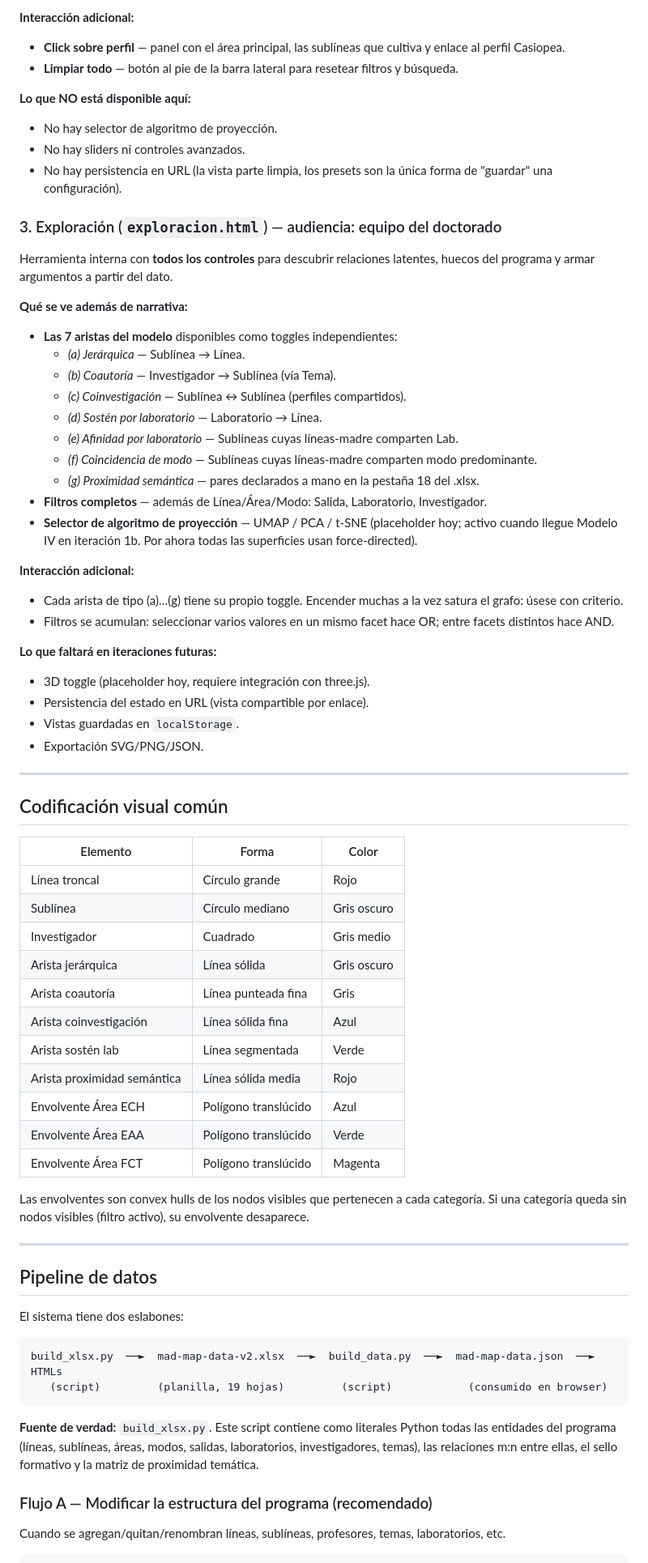
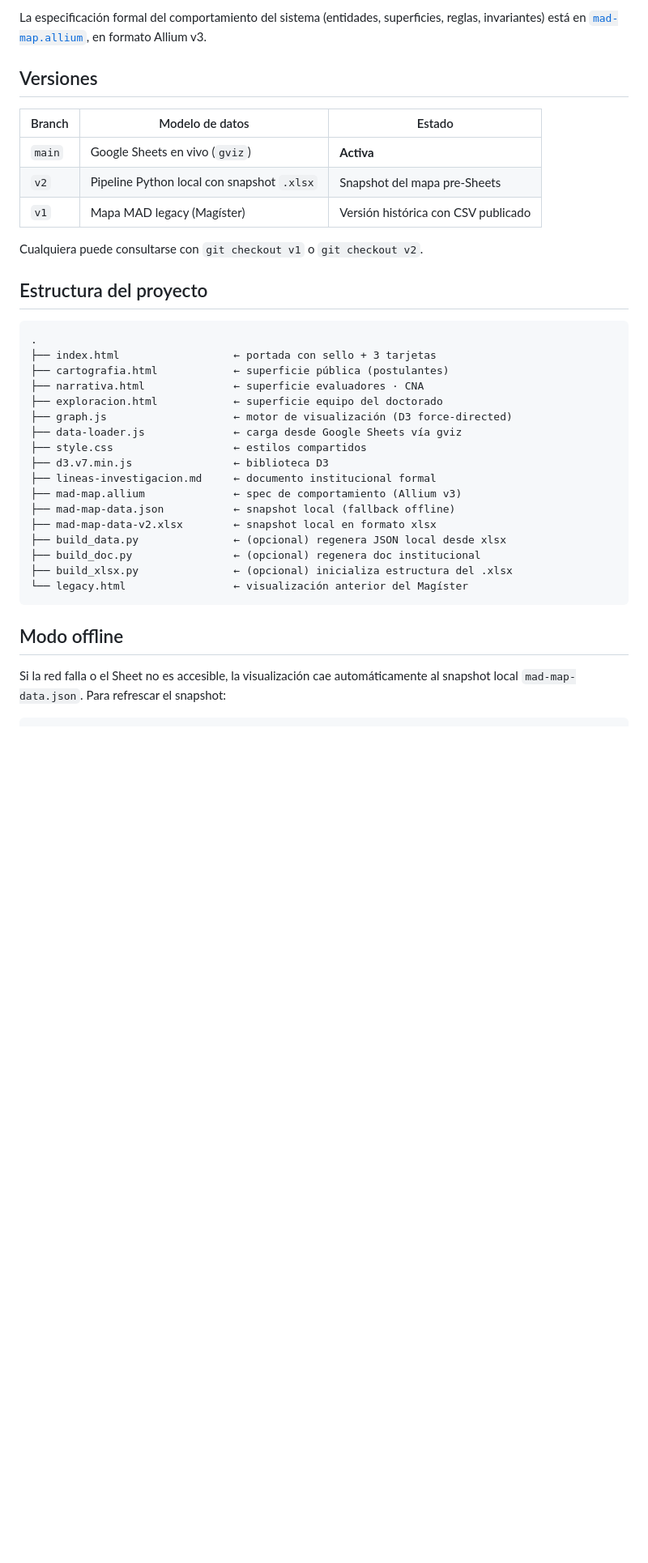
Before and after one commit to hspencer/mad-map, a Markdown page: README.md, the part around one of its changes. Shown at 81% size. Drawn GitHub-style; blank space fills up the shorter version.

````diff
--- a/README.md
+++ b/README.md
@@ -69,74 +52,40 @@ Vista curada que articula la **coherencia institucional**: cómo se distribuyen
 
-**Interacción adicional:**
-- **Click sobre perfil** — panel con el área principal, las sublíneas que cultiva y enlace al perfil Casiopea.
-- **Limpiar todo** — botón al pie de la barra lateral para resetear filtros y búsqueda.
+La especificación formal del comportamiento del sistema (entidades, superficies, reglas, invariantes) está en [`mad-map.allium`](./mad-map.allium), en formato Allium v3.
 
-**Lo que NO está disponible aquí:**
-- No hay selector de algoritmo de proyección.
-- No hay sliders ni controles avanzados.
-- No hay persistencia en URL (la vista parte limpia, los presets son la única forma de "guardar" una configuración).
+## Versiones
 
-### 3. Exploración (`exploracion.html`) — audiencia: equipo del doctorado
+| Branch | Modelo de datos | Estado |
+|---|---|---|
+| `main` | Google Sheets en vivo (`gviz`) | **Activa** |
+| `v2` | Pipeline Python local con snapshot `.xlsx` | Snapshot del mapa pre-Sheets |
+| `v1` | Mapa MAD legacy (Magíster) | Versión histórica con CSV publicado |
 
-Herramienta interna con **todos los controles** para descubrir relaciones latentes, huecos del programa y armar argumentos a partir del dato.
+Cualquiera puede consultarse con `git checkout v1` o `git checkout v2`.
 
-**Qué se ve además de narrativa:**
-- **Las 7 aristas del modelo** disponibles como toggles independientes:
-  - *(a) Jerárquica* — Sublínea → Línea.
-  - *(b) Coautoría* — Investigador → Sublínea (vía Tema).
-  - *(c) Coinvestigación* — Sublínea ↔ Sublínea (perfiles compartidos).
-  - *(d) Sostén por laboratorio* — Laboratorio → Línea.
-  - *(e) Afinidad por laboratorio* — Sublíneas cuyas líneas-madre comparten Lab.
-  - *(f) Coincidencia de modo* — Sublíneas cuyas líneas-madre comparten modo predominante.
-  - *(g) Proximidad semántica* — pares declarados a mano en la pestaña 18 del .xlsx.
-- **Filtros completos** — además de Línea/Área/Modo: Salida, Laboratorio, Investigador.
-- **Selector de algoritmo de proyección** — UMAP / PCA / t-SNE (placeholder hoy; activo cuando llegue Modelo IV en iteración 1b. Por ahora todas las superficies usan force-directed).
-
-**Interacción adicional:**
-- Cada arista de tipo (a)…(g) tiene su propio toggle. Encender muchas a la vez satura el grafo: úsese con criterio.
-- Filtros se acumulan: seleccionar varios valores en un mismo facet hace OR; entre facets distintos hace AND.
-
-**Lo que faltará en iteraciones futuras:**
-- 3D toggle (placeholder hoy, requiere integración con three.js).
-- Persistencia del estado en URL (vista compartible por enlace).
-- Vistas guardadas en `localStorage`.
-- Exportación SVG/PNG/JSON.
-
----
-
-## Codificación visual común
-
-| Elemento | Forma | Color |
-|---|---|---|
-| Línea troncal | Círculo grande | Rojo |
-| Sublínea | Círculo mediano | Gris oscuro |
-| Investigador | Cuadrado | Gris medio |
-| Arista jerárquica | Línea sólida | Gris oscuro |
-| Arista coautoría | Línea punteada fina | Gris |
-| Arista coinvestigación | Línea sólida fina | Azul |
-| Arista sostén lab | Línea segmentada | Verde |
-| Arista proximidad semántica | Línea sólida media | Rojo |
-| Envolvente Área ECH | Polígono translúcido | Azul |
-| Envolvente Área EAA | Polígono translúcido | Verde |
-| Envolvente Área FCT | Polígono translúcido | Magenta |
-
-Las envolventes son convex hulls de los nodos visibles que pertenecen a cada categoría. Si una categoría queda sin nodos visibles (filtro activo), su envolvente desaparece.
-
----
-
-## Pipeline de datos
-
-El sistema tiene dos eslabones:
+## Estructura del proyecto
 
 ```
-build_xlsx.py  ──►  mad-map-data-v2.xlsx  ──►  build_data.py  ──►  mad-map-data.json  ──►  HTMLs
-   (script)         (planilla, 19 hojas)         (script)            (consumido en browser)
+.
+├── index.html                  ← portada con sello + 3 tarjetas
+├── cartografia.html            ← superficie pública (postulantes)
+├── narrativa.html              ← superficie evaluadores · CNA
+├── exploracion.html            ← superficie equipo del doctorado
+├── graph.js                    ← motor de visualización (D3 force-directed)
+├── data-loader.js              ← carga desde Google Sheets vía gviz
+├── style.css                   ← estilos compartidos
+├── d3.v7.min.js                ← biblioteca D3
+├── lineas-investigacion.md     ← documento institucional formal
+├── mad-map.allium              ← spec de comportamiento (Allium v3)
+├── mad-map-data.json           ← snapshot local (fallback offline)
+├── mad-map-data-v2.xlsx        ← snapshot local en formato xlsx
+├── build_data.py               ← (opcional) regenera JSON local desde xlsx
+├── build_doc.py                ← (opcional) regenera doc institucional
+├── build_xlsx.py               ← (opcional) inicializa estructura del .xlsx
+└── legacy.html                 ← visualización anterior del Magíster
 ```
 
-**Fuente de verdad:** `build_xlsx.py`. Este script contiene como literales Python todas las entidades del programa (líneas, sublíneas, áreas, modos, salidas, laboratorios, investigadores, temas), las relaciones m:n entre ellas, el sello formativo y la matriz de proximidad temática.
+## Modo offline
 
-### Flujo A — Modificar la estructura del programa (recomendado)
-
-Cuando se agregan/quitan/renombran líneas, sublíneas, profesores, temas, laboratorios, etc.
+Si la red falla o el Sheet no es accesible, la visualización cae automáticamente al snapshot local `mad-map-data.json`. Para refrescar el snapshot:
 
 ```bash
````
Also changed, not shown: other parts of README.md (+32 -108 lines).
